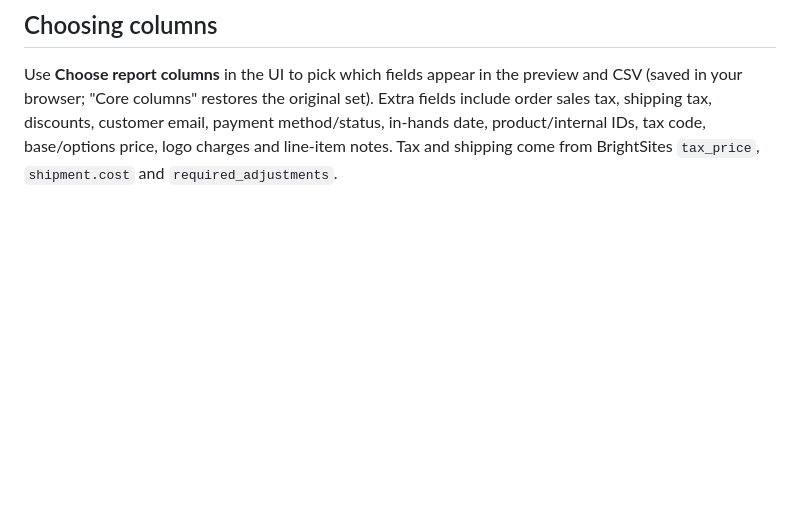
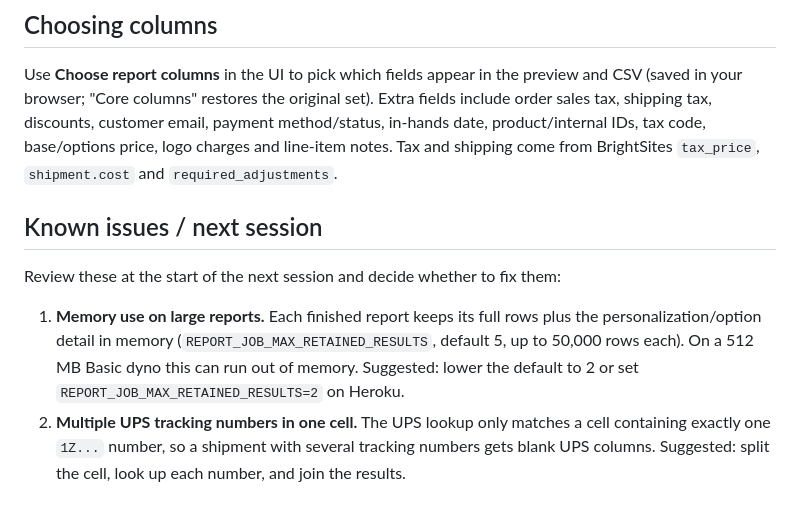
Before and after one commit to billymitchell/brightsites-data-extractor, a Markdown page: README.md, the part around the change. Drawn GitHub-style; blank space fills up the shorter version.

Commit message:
Document known issues for next session
Co-authored-by: Copilot <223556219+Copilot@users.noreply.github.com>

```diff
--- a/README.md
+++ b/README.md
@@ -82,3 +82,10 @@ Create an app at developer.ups.com with the Tracking API enabled, then set `UPS_
 ## Choosing columns
 
 Use **Choose report columns** in the UI to pick which fields appear in the preview and CSV (saved in your browser; "Core columns" restores the original set). Extra fields include order sales tax, shipping tax, discounts, customer email, payment method/status, in-hands date, product/internal IDs, tax code, base/options price, logo charges and line-item notes. Tax and shipping come from BrightSites `tax_price`, `shipment.cost` and `required_adjustments`.
+
+## Known issues / next session
+
+Review these at the start of the next session and decide whether to fix them:
+
+1. **Memory use on large reports.** Each finished report keeps its full rows plus the personalization/option detail in memory (`REPORT_JOB_MAX_RETAINED_RESULTS`, default 5, up to 50,000 rows each). On a 512 MB Basic dyno this can run out of memory. Suggested: lower the default to 2 or set `REPORT_JOB_MAX_RETAINED_RESULTS=2` on Heroku.
+2. **Multiple UPS tracking numbers in one cell.** The UPS lookup only matches a cell containing exactly one `1Z...` number, so a shipment with several tracking numbers gets blank UPS columns. Suggested: split the cell, look up each number, and join the results.
```
